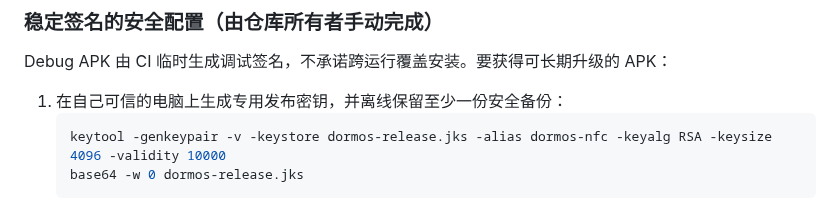
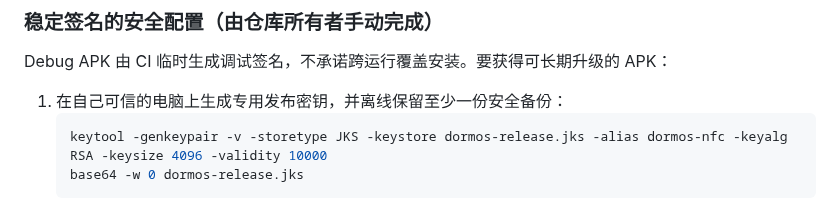
Before and after one commit to 07xh/dorm-os, a Markdown page: android/nfc-helper/README.md, the part around the change. Rendered like a GitHub page.

Commit message:
docs(android): pin JKS keystore type in signing instructions

````diff
--- a/android/nfc-helper/README.md
+++ b/android/nfc-helper/README.md
@@ -134,7 +134,7 @@ Debug APK 由 CI 临时生成调试签名，不承诺跨运行覆盖安装。要
 
 1. 在自己可信的电脑上生成专用发布密钥，并离线保留至少一份安全备份：
    ```bash
-   keytool -genkeypair -v -keystore dormos-release.jks -alias dormos-nfc -keyalg RSA -keysize 4096 -validity 10000
+   keytool -genkeypair -v -storetype JKS -keystore dormos-release.jks -alias dormos-nfc -keyalg RSA -keysize 4096 -validity 10000
    base64 -w 0 dormos-release.jks
    ```
    macOS 可使用 `base64 < dormos-release.jks | tr -d '\\n'`。不要把 JKS 文件、Base64 内容或密码提交到仓库、Issue、聊天或 APK。
````
